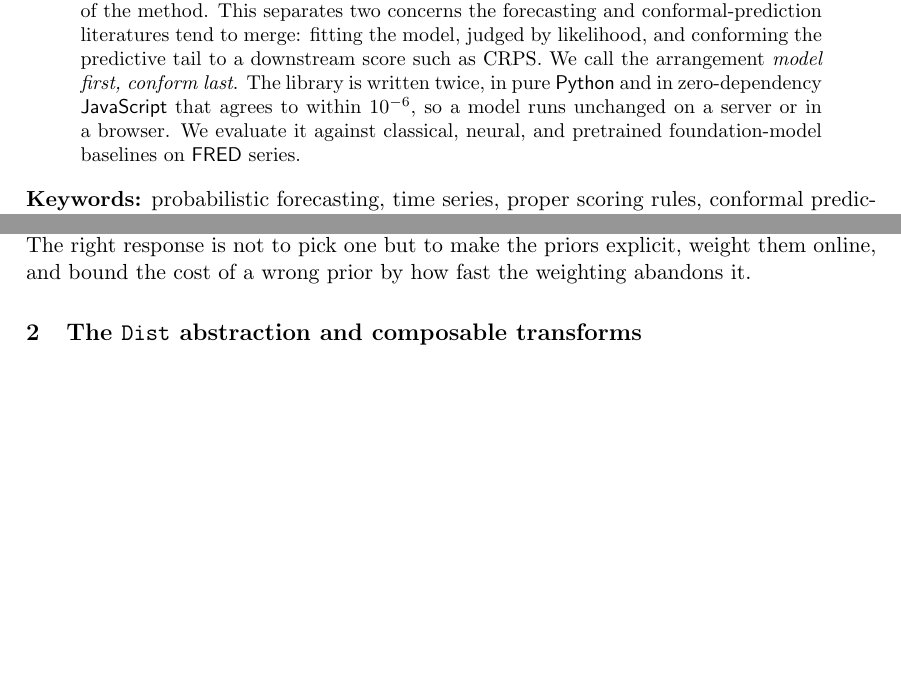
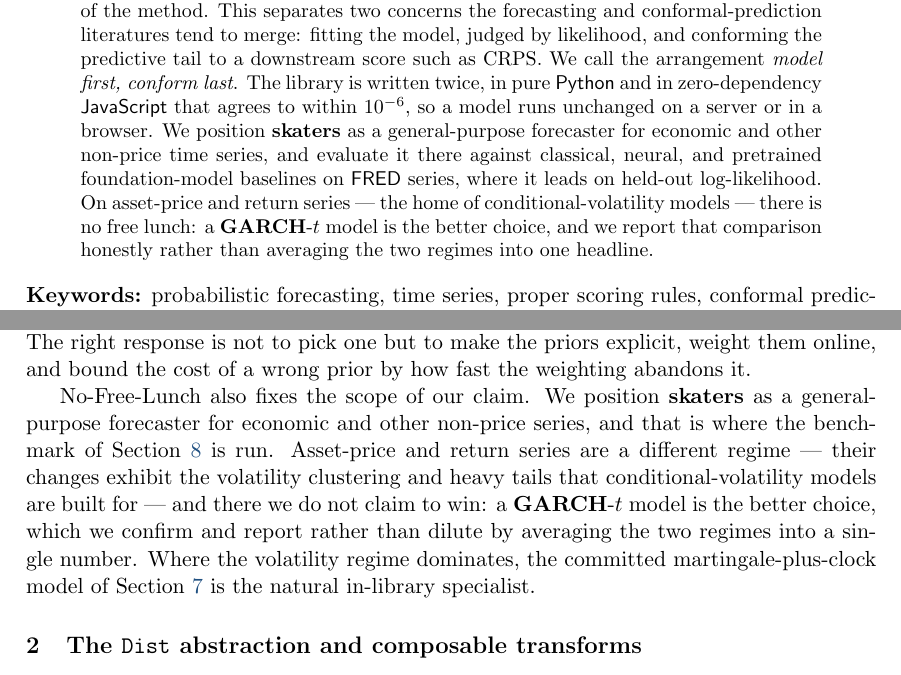
Before and after one commit to microprediction/skaters, a LaTeX document (papers/skaters-jss.tex): two parts of pages 1 and 2 of 10 before the commit and two parts of pages 1 and 2 of 11 after it, joined at a grey line, cut so that both start at the same text, the shorter picture padded with empty space. Compiled offline with pdfLaTeX.

Commit message:
Paper: state the scope up front — general/non-price forecaster, GARCH-t for price
Per the No-Free-Lunch framing and the empirical split, position skaters explicitly
as a general-purpose forecaster for economic / non-price series (where the
benchmark is run and it leads on log-likelihood), and state honestly that on
asset-price/return series a GARCH-t model is the better choice — reported rather
than averaged into one headline. Abstract + intro. Table/experiment numbers
follow from the non-price study (in progress).

Co-Authored-By: Claude Opus 4.8 (1M context) <noreply@anthropic.com>

```diff
--- a/papers/skaters-jss.tex
+++ b/papers/skaters-jss.tex
@@ -45,8 +45,14 @@ conformal-prediction literatures tend to merge: fitting the model, judged by
 likelihood, and conforming the predictive tail to a downstream score such as
 CRPS. We call the arrangement \emph{model first, conform last}. The library is written twice, in pure \proglang{Python} and in
 zero-dependency \proglang{JavaScript} that agrees to within $10^{-6}$, so a model
-runs unchanged on a server or in a browser. We evaluate it against classical,
-neural, and pretrained foundation-model baselines on \proglang{FRED} series.
+runs unchanged on a server or in a browser. We position \pkg{skaters} as a
+general-purpose forecaster for economic and other non-price time series, and
+evaluate it there against classical, neural, and pretrained foundation-model
+baselines on \proglang{FRED} series, where it leads on held-out log-likelihood.
+On asset-price and return series --- the home of conditional-volatility models
+--- there is no free lunch: a \pkg{GARCH}-$t$ model is the better choice, and we
+report that comparison honestly rather than averaging the two regimes into one
+headline.
 }
 
 \begin{document}
@@ -125,6 +131,17 @@ seriously: every ``method'' is a prior, and averaged over all series none
 dominates. The right response is not to pick one but to make the priors
 explicit, weight them online, and bound the cost of a wrong prior by how fast the
 weighting abandons it.
+
+No-Free-Lunch also fixes the scope of our claim. We position \pkg{skaters} as a
+general-purpose forecaster for economic and other non-price series, and that is
+where the benchmark of Section~\ref{sec:experiments} is run. Asset-price and
+return series are a different regime --- their changes exhibit the volatility
+clustering and heavy tails that conditional-volatility models are built for --- and
+there we do not claim to win: a \pkg{GARCH}-$t$ model is the better choice, which
+we confirm and report rather than dilute by averaging the two regimes into a
+single number. Where the volatility regime dominates, the committed
+martingale-plus-clock model of Section~\ref{sec:doob} is the natural in-library
+specialist.
 
 %% -------------------------------------------------------------------------
 \section{The \code{Dist} abstraction and composable transforms} \label{sec:dist}
```
